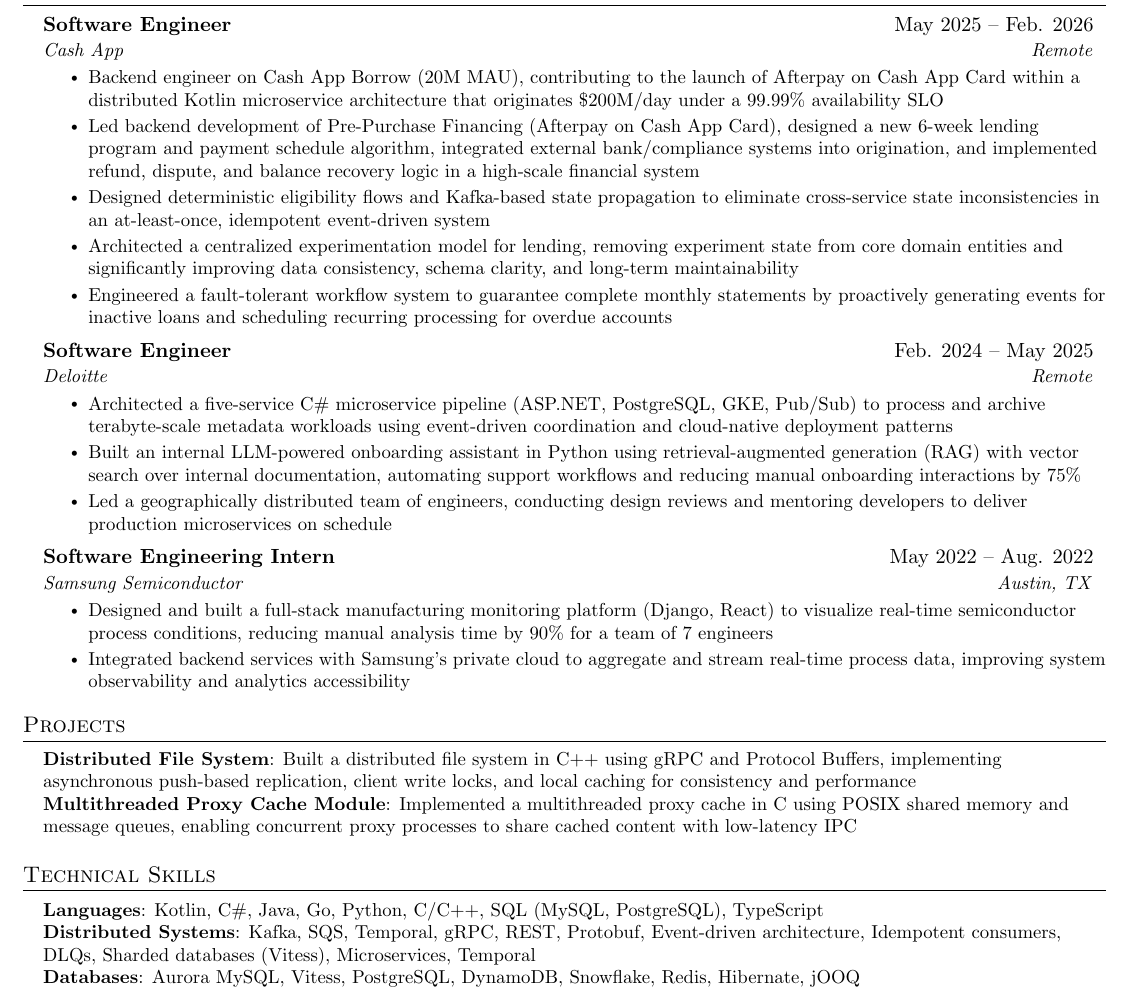
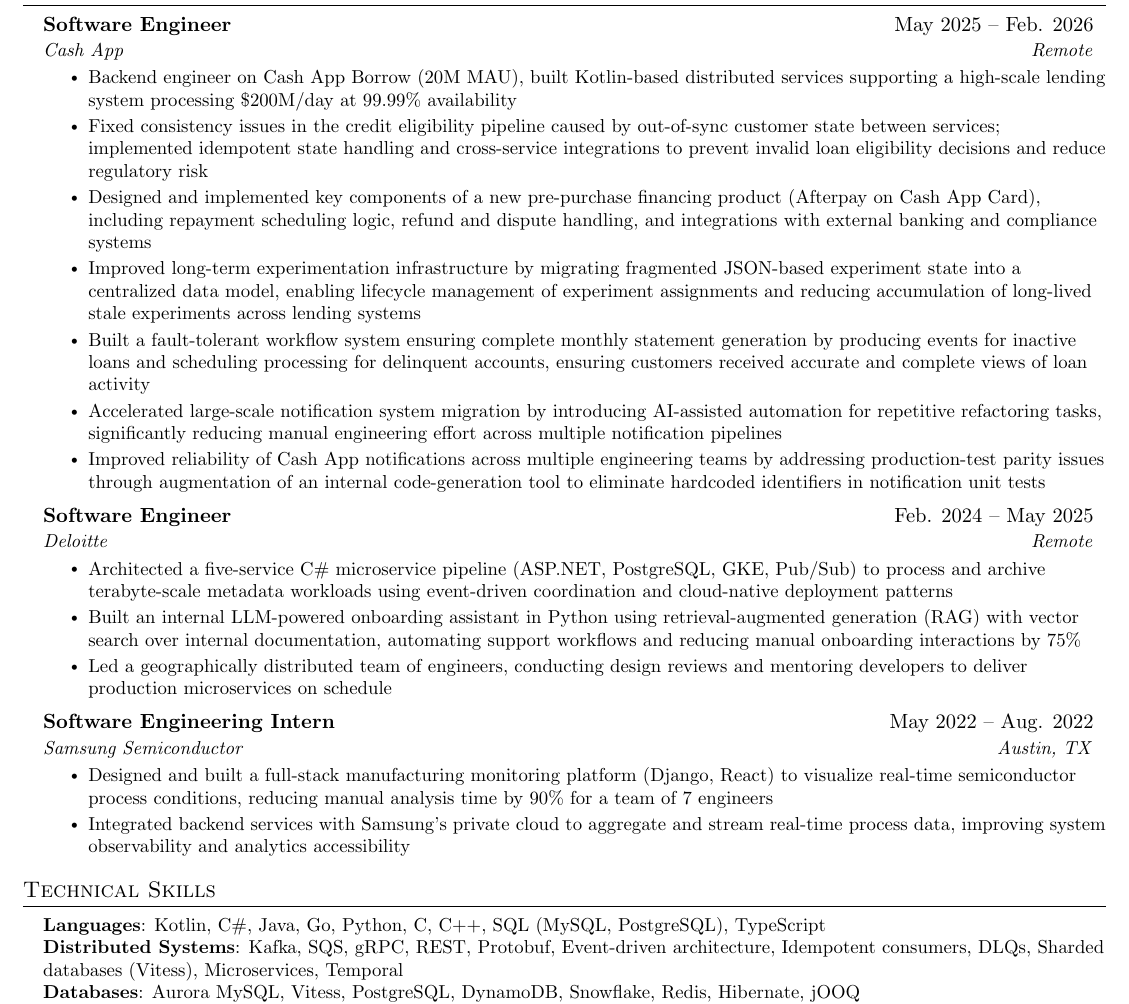
Before and after one commit to dominicgaliano/-current-resume, a LaTeX CV (dgaliano-resume.tex): part of the page, cut so that both start at the same text. Compiled offline with pdfLaTeX.

Commit message:
Strengthen resume and add more content

```diff
--- a/dgaliano-resume.tex
+++ b/dgaliano-resume.tex
@@ -138,11 +144,13 @@
       {Software Engineer}{May 2025 -- Feb. 2026}
       {Cash App}{Remote}
       \resumeItemListStart
-        \resumeItem{Backend engineer on Cash App Borrow (20M MAU), contributing to the launch of Afterpay on Cash App Card within a distributed Kotlin microservice architecture that originates \$200M/day under a 99.99\% availability SLO}
-        \resumeItem{Led backend development of Pre-Purchase Financing (Afterpay on Cash App Card), designed a new 6-week lending program and payment schedule algorithm, integrated external bank/compliance systems into origination, and implemented refund, dispute, and balance recovery logic in a high-scale financial system}
-        \resumeItem{Designed deterministic eligibility flows and Kafka-based state propagation to eliminate cross-service state inconsistencies in an at-least-once, idempotent event-driven system}
-        \resumeItem{Architected a centralized experimentation model for lending, removing experiment state from core domain entities and significantly improving data consistency, schema clarity, and long-term maintainability}
-        \resumeItem{Engineered a fault-tolerant workflow system to guarantee complete monthly statements by proactively generating events for inactive loans and scheduling recurring processing for overdue accounts}
+        \resumeItem{Backend engineer on Cash App Borrow (20M MAU), built Kotlin-based distributed services supporting a high-scale lending system processing \$200M/day at 99.99\% availability}
+        \resumeItem{Fixed consistency issues in the credit eligibility pipeline caused by out-of-sync customer state between services; implemented idempotent state handling and cross-service integrations to prevent invalid loan eligibility decisions and reduce regulatory risk}
+        \resumeItem{Designed and implemented key components of a new pre-purchase financing product (Afterpay on Cash App Card), including repayment scheduling logic, refund and dispute handling, and integrations with external banking and compliance systems}
+        \resumeItem{Improved long-term experimentation infrastructure by migrating fragmented JSON-based experiment state into a centralized data model, enabling lifecycle management of experiment assignments and reducing accumulation of long-lived stale experiments across lending systems}
+        \resumeItem{Built a fault-tolerant workflow system ensuring complete monthly statement generation by producing events for inactive loans and scheduling processing for delinquent accounts, ensuring customers received accurate and complete views of loan activity}
+        \resumeItem{Accelerated large-scale notification system migration by introducing AI-assisted automation for repetitive refactoring tasks, significantly reducing manual engineering effort across multiple notification pipelines}
+        \resumeItem{Improved reliability of Cash App notifications across multiple engineering teams by addressing production-test parity issues through augmentation of an internal code-generation tool to eliminate hardcoded identifiers in notification unit tests}
       \resumeItemListEnd
     \resumeSubheading
       {Software Engineer}{Feb. 2024 -- May 2025}
@@ -162,21 +170,21 @@
   \resumeSubHeadingListEnd
 
 %-----------PROJECTS-----------
-\section{Projects}
- \begin{itemize}[leftmargin=0.15in, label={}]
-    \small{\item{
-            \textbf{Distributed File System}{: Built a distributed file system in C++ using gRPC and Protocol Buffers, implementing asynchronous push-based replication, client write locks, and local caching for consistency and performance} \\
-         \textbf{Multithreaded Proxy Cache Module}{: Implemented a multithreaded proxy cache in C using POSIX shared memory and message queues, enabling concurrent proxy processes to share cached content with low-latency IPC}
-    }}
- \end{itemize}
+% \section{Projects}
+%  \begin{itemize}[leftmargin=0.15in, label={}]
+%     \small{\item{
+%             \textbf{Distributed File System (C++)}{: Built a replicated file system using gRPC/Protobuf featuring asynchronous push-based replication, client write locks, and local caching} \\
+%          \textbf{Multithreaded Proxy Cache Module (C)}{: Implemented a high-performance proxy using POSIX shared memory and message queues for low-latency IPC}
+%     }}
+%  \end{itemize}
 
 %
 %-----------PROGRAMMING SKILLS-----------
 \section{Technical Skills}
  \begin{itemize}[leftmargin=0.15in, label={}]
     \small{\item{
-     \textbf{Languages}{: Kotlin, C\#, Java, Go, Python, C/C++, SQL (MySQL, PostgreSQL), TypeScript} \\
-     \textbf{Distributed Systems}{: Kafka, SQS, Temporal, gRPC, REST, Protobuf, Event-driven architecture, Idempotent consumers, DLQs, Sharded databases (Vitess), Microservices, Temporal} \\
+     \textbf{Languages}{: Kotlin, C\#, Java, Go, Python, C, C++, SQL (MySQL, PostgreSQL), TypeScript} \\
+     \textbf{Distributed Systems}{: Kafka, SQS, gRPC, REST, Protobuf, Event-driven architecture, Idempotent consumers, DLQs, Sharded databases (Vitess), Microservices, Temporal} \\
      \textbf{Databases}{: Aurora MySQL, Vitess, PostgreSQL, DynamoDB, Snowflake, Redis, Hibernate, jOOQ} \\
      \textbf{Infrastructure}{: Kubernetes, Docker, GKE, AWS, GCP, Buildkite, GitHub Actions} \\
      \textbf{Observability \& Reliability}{: Datadog, Prometheus, Grafana, OpenTelemetry, SLO-driven development, Production backfills, Incident response}
```
Also changed, not shown: Makefile, dgaliano-resume.pdf, dgaliano-resume.tex (16 more changed lines), 1 other file.
